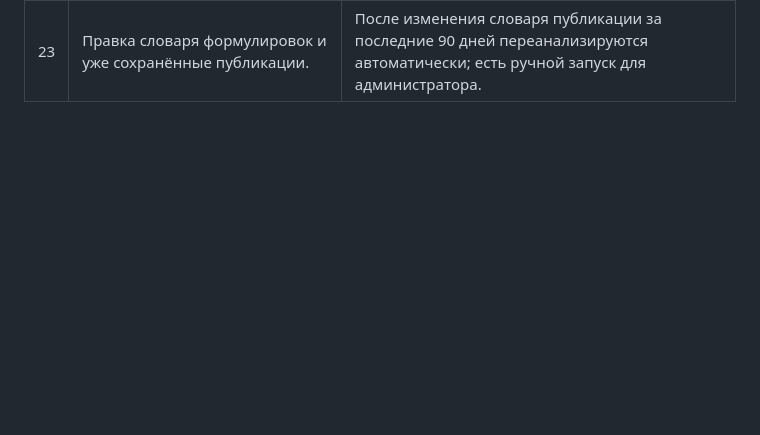
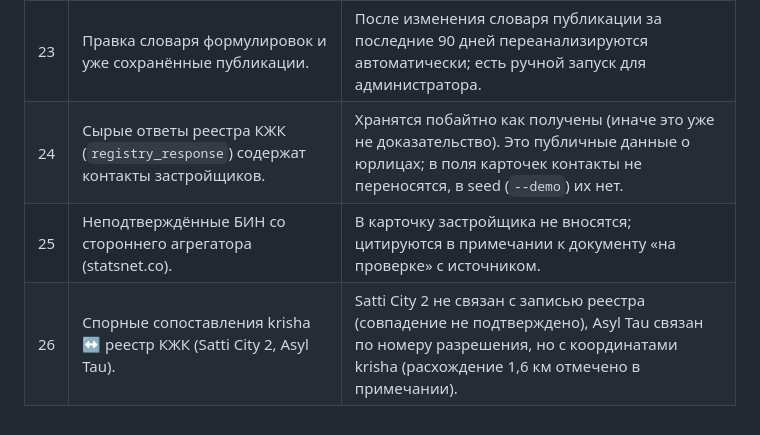
Before and after one commit to amblackrust/saq-qurylys, a Markdown page: docs/OPEN_QUESTIONS.md, the part around the change. Drawn GitHub-style; blank space fills up the shorter version.

Commit message:
docs: log registry evidence and pilot matching decisions

```diff
--- a/docs/OPEN_QUESTIONS.md
+++ b/docs/OPEN_QUESTIONS.md
@@ -27,3 +27,6 @@
 | 21 | `key_status`: разрешение на проверке. | `no_permit*` — только если нет ни подтверждённого, ни проверяемого разрешения; иначе `permit_checking`. |
 | 22 | Docker Desktop + Ollama внутри WSL: `host.docker.internal` ведёт в Windows, а не в WSL. | В dev в `.env` указывать `OLLAMA_URL=http://<IP WSL>:11434` (`hostname -I`), Ollama запускать с `OLLAMA_HOST=0.0.0.0:11434 ollama serve`. На проде — адрес LLM-сервера в контуре РК. |
 | 23 | Правка словаря формулировок и уже сохранённые публикации. | После изменения словаря публикации за последние 90 дней переанализируются автоматически; есть ручной запуск для администратора. |
+| 24 | Сырые ответы реестра КЖК (`registry_response`) содержат контакты застройщиков. | Хранятся побайтно как получены (иначе это уже не доказательство). Это публичные данные о юрлицах; в поля карточек контакты не переносятся, в seed (`--demo`) их нет. |
+| 25 | Неподтверждённые БИН со стороннего агрегатора (statsnet.co). | В карточку застройщика не вносятся; цитируются в примечании к документу «на проверке» с источником. |
+| 26 | Спорные сопоставления krisha ↔ реестр КЖК (Satti City 2, Asyl Tau). | Satti City 2 не связан с записью реестра (совпадение не подтверждено), Asyl Tau связан по номеру разрешения, но с координатами krisha (расхождение 1,6 км отмечено в примечании). |
```
